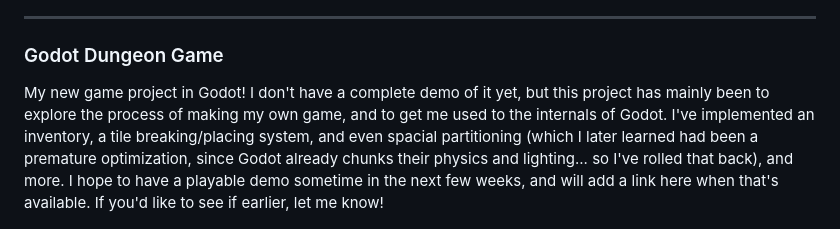
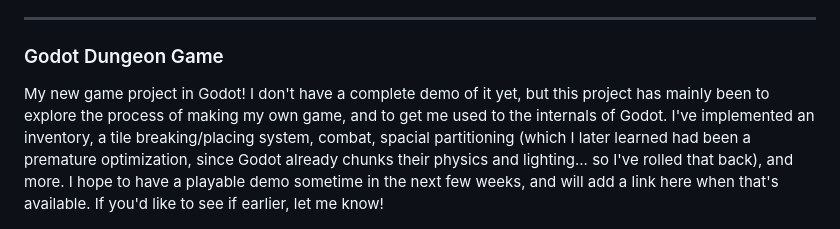
Before and after one commit to hjake123/hjake123, a Markdown page: README.md, the part around the change. Drawn GitHub-style.

```diff
--- a/README.md
+++ b/README.md
@@ -51,7 +51,7 @@ Click the big icon below to view a showcase video!
 ---
 ### Godot Dungeon Game
 
-My new game project in Godot! I don't have a complete demo of it yet, but this project has mainly been to explore the process of making my own game, and to get me used to the internals of Godot. I've implemented an inventory, a tile breaking/placing system, and even spacial partitioning (which I later learned had been a premature optimization, since Godot already chunks their physics and lighting... so I've rolled that back), and more. I hope to have a playable demo sometime in the next few weeks, and will add a link here when that's available. If you'd like to see if earlier, let me know!
+My new game project in Godot! I don't have a complete demo of it yet, but this project has mainly been to explore the process of making my own game, and to get me used to the internals of Godot. I've implemented an inventory, a tile breaking/placing system, combat, spacial partitioning (which I later learned had been a premature optimization, since Godot already chunks their physics and lighting... so I've rolled that back), and more. I hope to have a playable demo sometime in the next few weeks, and will add a link here when that's available. If you'd like to see if earlier, let me know!
 
 <img src="https://github.com/hjake123/hjake123/blob/d6c48a31e32059300fbde10b7d05f186ae229930/wip_logo.png" alt="todo game logo" width="255" height="128"/>
 
```
